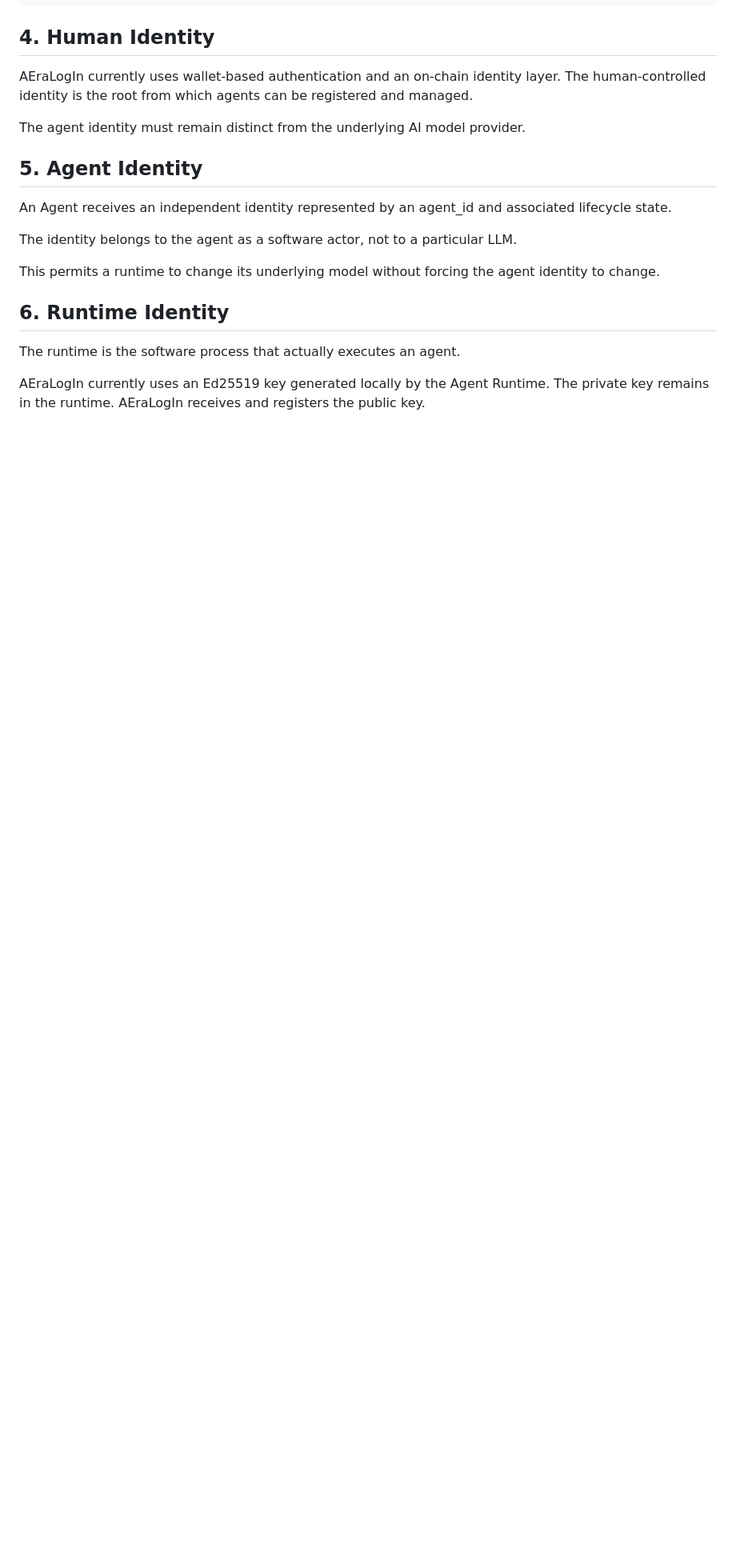
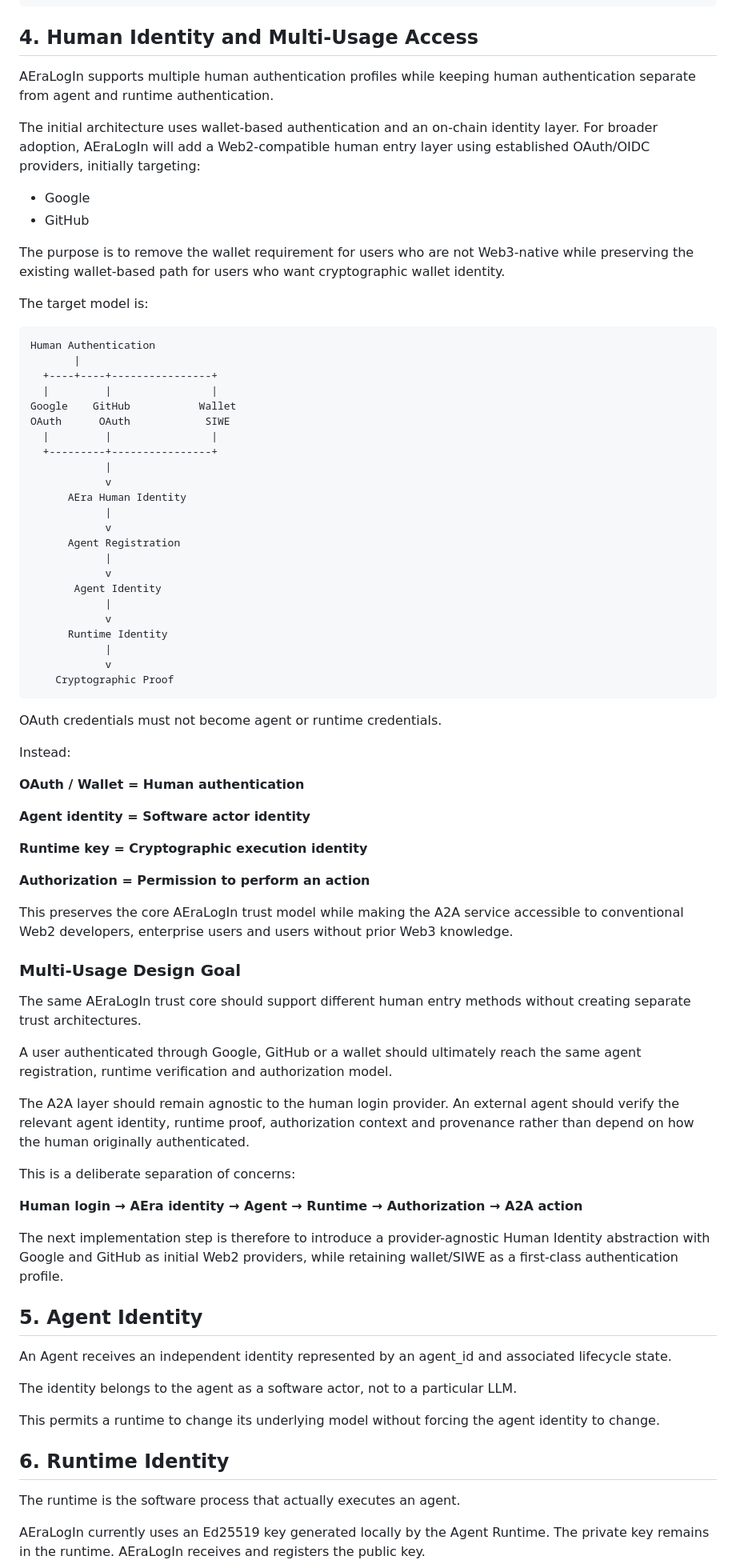
Before and after one commit to koal0308/AEraLogin-Human-and-A2A, a Markdown page: docs/WHITEPAPER.md, the part around one of its changes. Shown at 80% size. Drawn GitHub-style; blank space fills up the shorter version.

Commit message:
docs: define multi-usage human identity as next step

```diff
--- a/docs/WHITEPAPER.md
+++ b/docs/WHITEPAPER.md
@@ -76,11 +76,70 @@ These concerns should remain separate.
                   v
               Provenance
 
-## 4. Human Identity
+## 4. Human Identity and Multi-Usage Access
 
-AEraLogIn currently uses wallet-based authentication and an on-chain identity layer. The human-controlled identity is the root from which agents can be registered and managed.
+AEraLogIn supports multiple human authentication profiles while keeping human authentication separate from agent and runtime authentication.
 
-The agent identity must remain distinct from the underlying AI model provider.
+The initial architecture uses wallet-based authentication and an on-chain identity layer. For broader adoption, AEraLogIn will add a Web2-compatible human entry layer using established OAuth/OIDC providers, initially targeting:
+
+- Google
+- GitHub
+
+The purpose is to remove the wallet requirement for users who are not Web3-native while preserving the existing wallet-based path for users who want cryptographic wallet identity.
+
+The target model is:
+
+    Human Authentication
+           |
+      +----+----+----------------+
+      |         |                |
+    Google    GitHub           Wallet
+    OAuth      OAuth            SIWE
+      |         |                |
+      +---------+----------------+
+                |
+                v
+          AEra Human Identity
+                |
+                v
+          Agent Registration
+                |
+                v
+           Agent Identity
+                |
+                v
+          Runtime Identity
+                |
+                v
+        Cryptographic Proof
+
+OAuth credentials must not become agent or runtime credentials.
+
+Instead:
+
+**OAuth / Wallet = Human authentication**
+
+**Agent identity = Software actor identity**
+
+**Runtime key = Cryptographic execution identity**
+
+**Authorization = Permission to perform an action**
+
+This preserves the core AEraLogIn trust model while making the A2A service accessible to conventional Web2 developers, enterprise users and users without prior Web3 knowledge.
+
+### Multi-Usage Design Goal
+
+The same AEraLogIn trust core should support different human entry methods without creating separate trust architectures.
+
+A user authenticated through Google, GitHub or a wallet should ultimately reach the same agent registration, runtime verification and authorization model.
+
+The A2A layer should remain agnostic to the human login provider. An external agent should verify the relevant agent identity, runtime proof, authorization context and provenance rather than depend on how the human originally authenticated.
+
+This is a deliberate separation of concerns:
+
+**Human login → AEra identity → Agent → Runtime → Authorization → A2A action**
+
+The next implementation step is therefore to introduce a provider-agnostic Human Identity abstraction with Google and GitHub as initial Web2 providers, while retaining wallet/SIWE as a first-class authentication profile.
 
 ## 5. Agent Identity
 
```
Also changed, not shown: other parts of docs/WHITEPAPER.md (+6 -2 lines).
